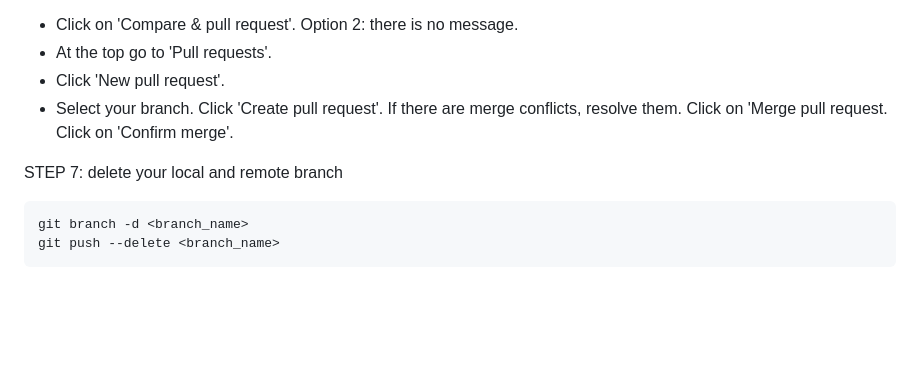
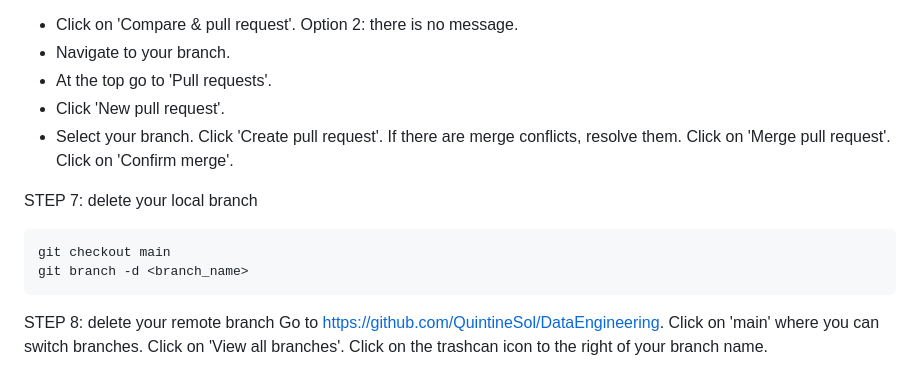
Before and after one commit to QuintineSol/DataEngineering, a Markdown page: README.md, the part around one of its changes. Drawn GitHub-style; blank space fills up the shorter version.

Commit message:
Finalised github instructions.

````diff
--- a/README.md
+++ b/README.md
@@ -153,16 +153,23 @@ Go to https://github.com/QuintineSol/DataEngineering/tree/<branch_name>.
 Option 1: there is a message containing '<branch_name> had recent pushes'.
 - Click on 'Compare & pull request'.
 Option 2: there is no message.
+- Navigate to your branch.
 - At the top go to 'Pull requests'.
 - Click 'New pull request'.
 - Select your branch.
 Click 'Create pull request'.
 If there are merge conflicts, resolve them.
-Click on 'Merge pull request.
+Click on 'Merge pull request'.
 Click on 'Confirm merge'.
 
-STEP 7: delete your local and remote branch
+STEP 7: delete your local branch
 ```bash
+git checkout main
 git branch -d <branch_name>
-git push --delete <branch_name>
 ```
+
+STEP 8: delete your remote branch
+Go to https://github.com/QuintineSol/DataEngineering.
+Click on 'main' where you can switch branches.
+Click on 'View all branches'.
+Click on the trashcan icon to the right of your branch name.
````
Also changed, not shown: other parts of README.md (+1 -1 lines).
